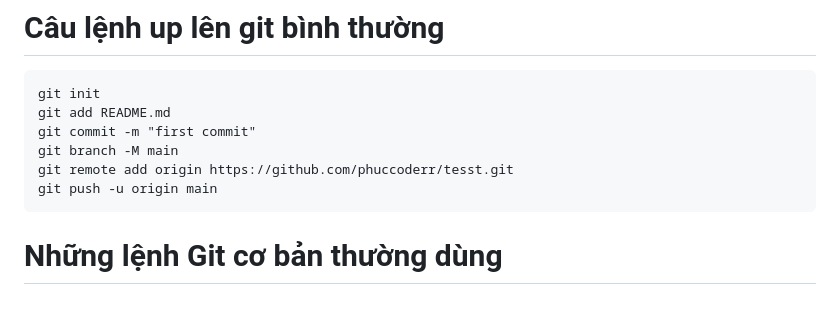
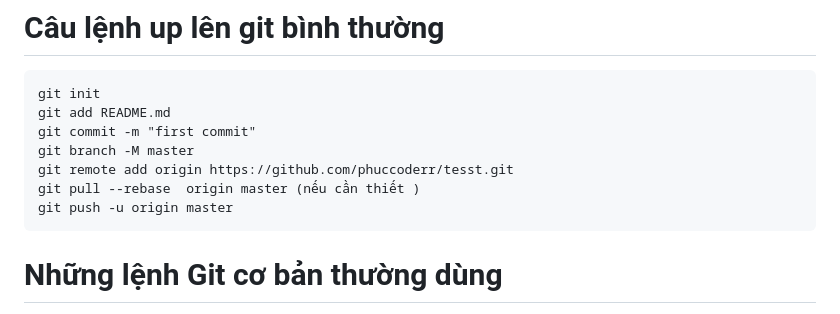
Before and after one commit to phuccoderr/Github-Demo, a Markdown page: README.md, the part around the change. Rendered like a GitHub page.

```diff
--- a/README.md
+++ b/README.md
@@ -5,9 +5,10 @@
 git init
 git add README.md
 git commit -m "first commit"
-git branch -M main
+git branch -M master
 git remote add origin https://github.com/phuccoderr/tesst.git
-git push -u origin main
+git pull --rebase  origin master (nếu cần thiết )
+git push -u origin master
 ~~~
 # Những lệnh Git cơ bản thường dùng
 - Git version:
```
